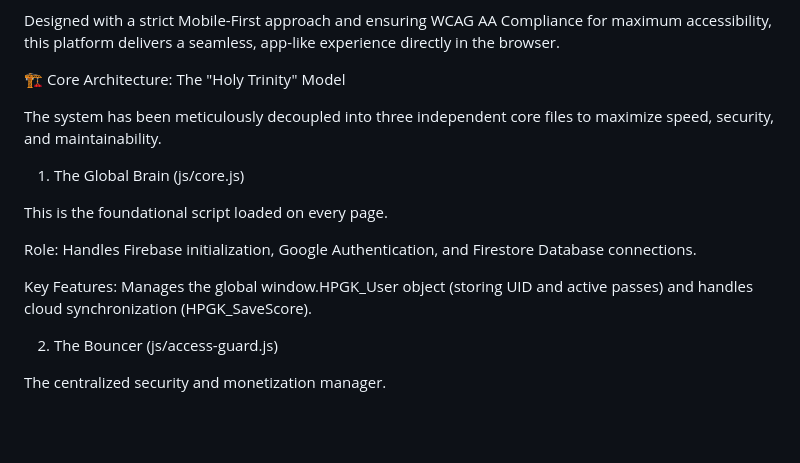
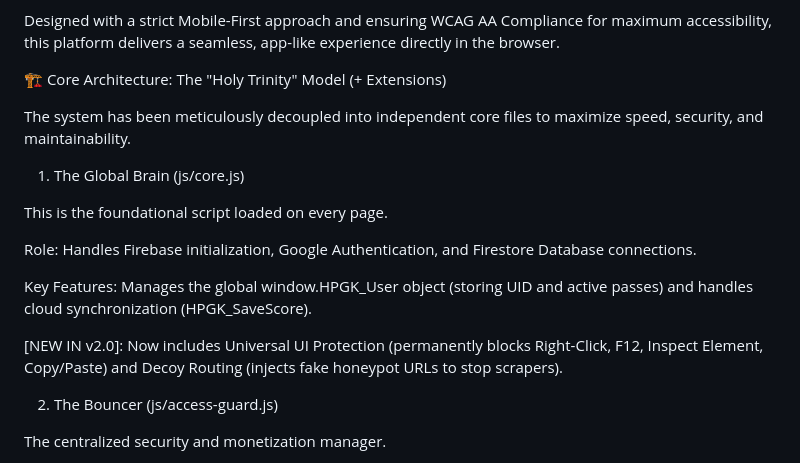
Before and after one commit to toolblaster/hpgk, a Markdown page: README.md, the part around one of its changes. GitHub-like rendering; blank space fills up the shorter version.

```diff
--- a/README.md
+++ b/README.md
@@ -4,9 +4,9 @@ Welcome to the official documentation of the HPGK (Himachal Pradesh General Know
 
 Designed with a strict Mobile-First approach and ensuring WCAG AA Compliance for maximum accessibility, this platform delivers a seamless, app-like experience directly in the browser.
 
-🏗️ Core Architecture: The "Holy Trinity" Model
+🏗️ Core Architecture: The "Holy Trinity" Model (+ Extensions)
 
-The system has been meticulously decoupled into three independent core files to maximize speed, security, and maintainability.
+The system has been meticulously decoupled into independent core files to maximize speed, security, and maintainability.
 
 1. The Global Brain (js/core.js)
 
@@ -15,6 +15,8 @@ This is the foundational script loaded on every page.
 Role: Handles Firebase initialization, Google Authentication, and Firestore Database connections.
 
 Key Features: Manages the global window.HPGK_User object (storing UID and active passes) and handles cloud synchronization (HPGK_SaveScore).
+
+[NEW IN v2.0]: Now includes Universal UI Protection (permanently blocks Right-Click, F12, Inspect Element, Copy/Paste) and Decoy Routing (injects fake honeypot URLs to stop scrapers).
 
 2. The Bouncer (js/access-guard.js)
 
```
Also changed, not shown: other parts of README.md (+40 -13 lines).
